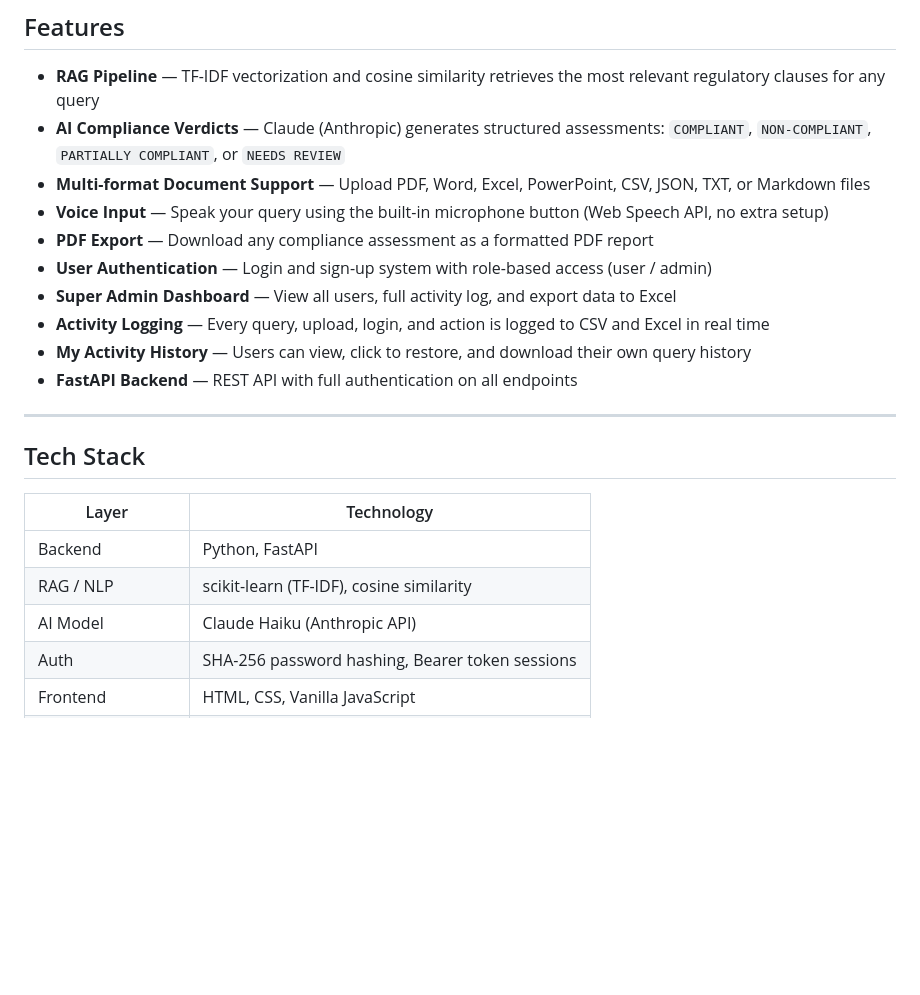
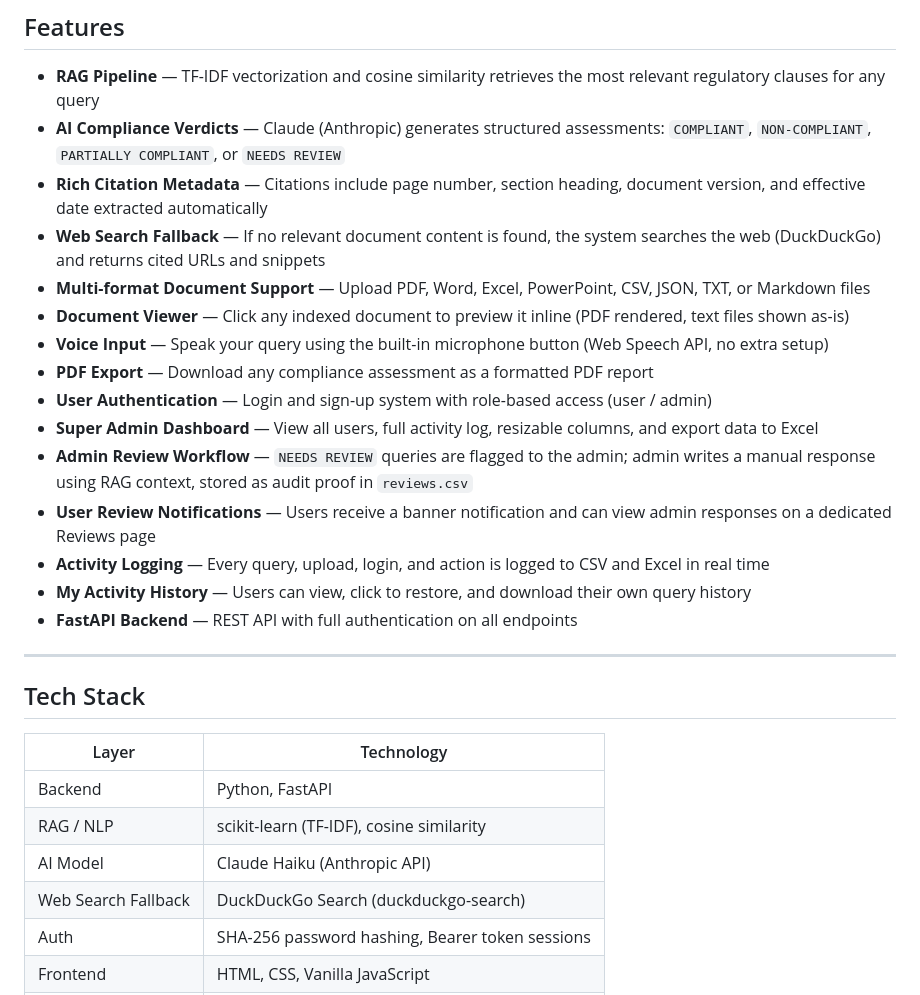
Before and after one commit to SahanaRamamurthy/regulatory-impact-assessment, a Markdown page: README.md, the part around one of its changes. GitHub-like rendering; blank space fills up the shorter version.

```diff
--- a/README.md
+++ b/README.md
@@ -8,11 +8,16 @@ An AI-powered compliance analysis system built with a Retrieval-Augmented Genera
 
 - **RAG Pipeline** — TF-IDF vectorization and cosine similarity retrieves the most relevant regulatory clauses for any query
 - **AI Compliance Verdicts** — Claude (Anthropic) generates structured assessments: `COMPLIANT`, `NON-COMPLIANT`, `PARTIALLY COMPLIANT`, or `NEEDS REVIEW`
+- **Rich Citation Metadata** — Citations include page number, section heading, document version, and effective date extracted automatically
+- **Web Search Fallback** — If no relevant document content is found, the system searches the web (DuckDuckGo) and returns cited URLs and snippets
 - **Multi-format Document Support** — Upload PDF, Word, Excel, PowerPoint, CSV, JSON, TXT, or Markdown files
+- **Document Viewer** — Click any indexed document to preview it inline (PDF rendered, text files shown as-is)
 - **Voice Input** — Speak your query using the built-in microphone button (Web Speech API, no extra setup)
 - **PDF Export** — Download any compliance assessment as a formatted PDF report
 - **User Authentication** — Login and sign-up system with role-based access (user / admin)
-- **Super Admin Dashboard** — View all users, full activity log, and export data to Excel
+- **Super Admin Dashboard** — View all users, full activity log, resizable columns, and export data to Excel
+- **Admin Review Workflow** — `NEEDS REVIEW` queries are flagged to the admin; admin writes a manual response using RAG context, stored as audit proof in `reviews.csv`
+- **User Review Notifications** — Users receive a banner notification and can view admin responses on a dedicated Reviews page
 - **Activity Logging** — Every query, upload, login, and action is logged to CSV and Excel in real time
 - **My Activity History** — Users can view, click to restore, and download their own query history
 - **FastAPI Backend** — REST API with full authentication on all endpoints
@@ -26,6 +31,7 @@ An AI-powered compliance analysis system built with a Retrieval-Augmented Genera
 | Backend | Python, FastAPI |
 | RAG / NLP | scikit-learn (TF-IDF), cosine similarity |
 | AI Model | Claude Haiku (Anthropic API) |
+| Web Search Fallback | DuckDuckGo Search (duckduckgo-search) |
 | Auth | SHA-256 password hashing, Bearer token sessions |
 | Frontend | HTML, CSS, Vanilla JavaScript |
 | PDF Export | jsPDF (client-side) |
```
Also changed, not shown: other parts of README.md (+27 -16 lines).
